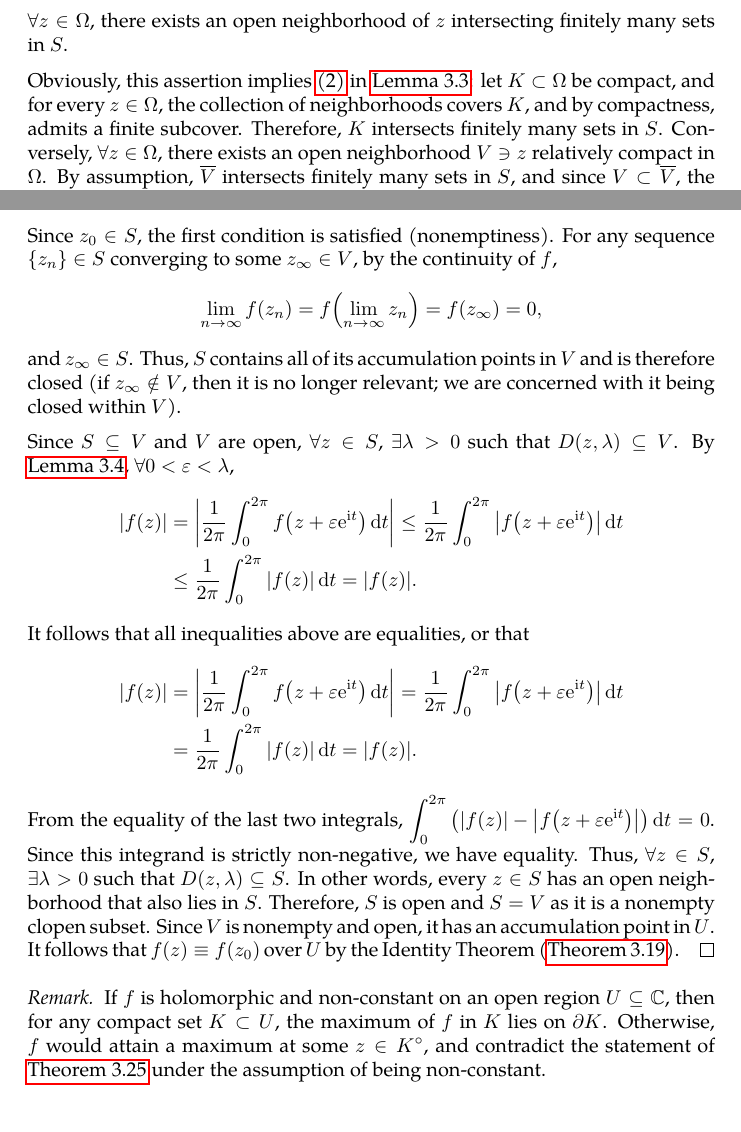
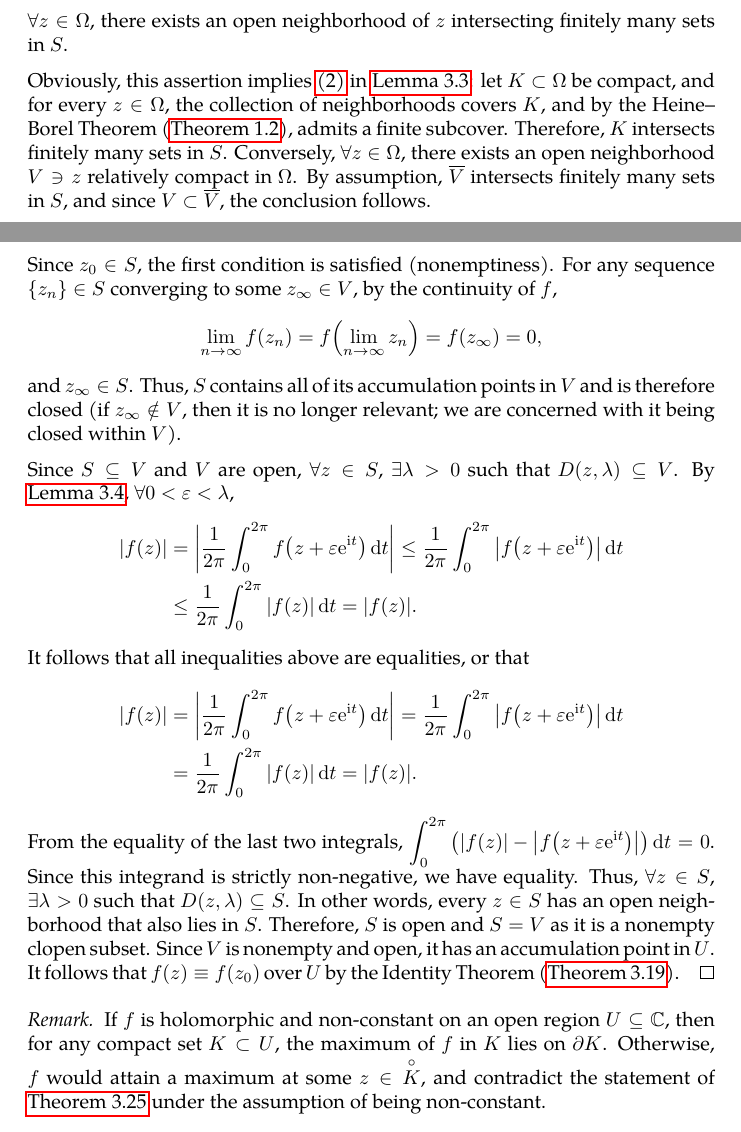
Before and after one commit to slipperking/complex-analysis-latex, a LaTeX document (main.tex): two parts of pages 57 and 68 of 145, joined at a grey line, cut so that both start at the same text. Compiled offline with pdfLaTeX.

Commit message:
overleaf_to_git (Sat Aug  2 12:01:32 2025 -0700): update main.tex from r18890 to r18892

```diff
--- a/main.tex
+++ b/main.tex
@@ -1458,7 +1458,7 @@ Two clopen sets in any topological space \(X\) are \(\emptyset\) and \(X\). A te
 
     \(\forall z\in\Omega\), there exists an open neighborhood of \(z\) intersecting finitely many sets in \(S\).
 
-    Obviously, this assertion implies \ref{itm:locallyfiniteopencoverexistence_localfiniteness} in \autoref{lemma:locallyfiniteopencoverexistence}: let \(K\subset \Omega\) be compact, and for every \(z\in\Omega\), the collection of neighborhoods covers \(K\), and by compactness, admits a finite subcover. Therefore, \(K\) intersects finitely many sets in \(S\). Conversely, \(\forall z\in\Omega\), there exists an open neighborhood \(V\ni z\) relatively compact in \(\Omega\). By assumption, \(\overline{V}\) intersects finitely many sets in \(S\), and since \(V\subset\overline{V}\), the conclusion follows.
+    Obviously, this assertion implies \ref{itm:locallyfiniteopencoverexistence_localfiniteness} in \autoref{lemma:locallyfiniteopencoverexistence}: let \(K\subset \Omega\) be compact, and for every \(z\in\Omega\), the collection of neighborhoods covers \(K\), and by the Heine--Borel Theorem (\autoref{thm:heineborel}), admits a finite subcover. Therefore, \(K\) intersects finitely many sets in \(S\). Conversely, \(\forall z\in\Omega\), there exists an open neighborhood \(V\ni z\) relatively compact in \(\Omega\). By assumption, \(\overline{V}\) intersects finitely many sets in \(S\), and since \(V\subset\overline{V}\), the conclusion follows.
 \end{remark}
 \begin{theorem}[Partition of Unity]\label{thm:partitionofunity}
     For a nonempty open set \(\Omega\subseteq\mathbb{C}\), let \(\cbraces{\Omega_k}_{k\in\mathbb{Z}_{\ge0}}\) be an open cover of \(\Omega\). Then there exists a set of bump functions, \(\alpha_1(z),\alpha_2(z),\ldots\in C^\infty(\mathbb{C})\) with compact support within \(\Omega\) satisfying
@@ -1702,7 +1702,7 @@ Since the real and imaginary parts of holomorphic functions are real-valued harm
     From the equality of the last two integrals, \(\int_{0}^{2\pi}\qty(\abs{f(z)}-\abs{f\paren{z+\varepsilon \ee^{\ii t}}})\dd{t}=0\). Since this integrand is strictly non-negative, we have equality. Thus, \(\forall z\in S\), \(\exists\lambda>0\) such that \(D\paren{z,\lambda}\subseteq S\). In other words, every \(z\in S\) has an open neighborhood that also lies in \(S\). Therefore, \(S\) is open and \(S=V\) as it is a nonempty clopen subset. Since \(V\) is nonempty and open, it has an accumulation point in \(U\). It follows that \(f(z)\equiv f\paren{z_0}\) over \(U\) by the Identity Theorem (\autoref{thm:identity}).
 \end{proof}
 \begin{remark}
-    If \(f\) is holomorphic and non-constant on an open region \(U\subseteq\mathbb{C}\), then for any compact set \(K\subset U\), the maximum of \(f\) in \(K\) lies on \(\partial K\). Otherwise, \(f\) would attain a maximum at some \(z\in K^\circ\), and contradict the statement of \autoref{thm:maximummodulus} under the assumption of being non-constant.
+    If \(f\) is holomorphic and non-constant on an open region \(U\subseteq\mathbb{C}\), then for any compact set \(K\subset U\), the maximum of \(f\) in \(K\) lies on \(\partial K\). Otherwise, \(f\) would attain a maximum at some \(z\in \interior{K}\), and contradict the statement of \autoref{thm:maximummodulus} under the assumption of being non-constant.
 \end{remark}
 A similar theorem exists for real-valued harmonic functions. The proof follows in the same way as the one for holomorphic functions. We will state it formally below.
 \begin{theorem}\label{thm:maximumprincipleforrealharmonicfunctions}
```
